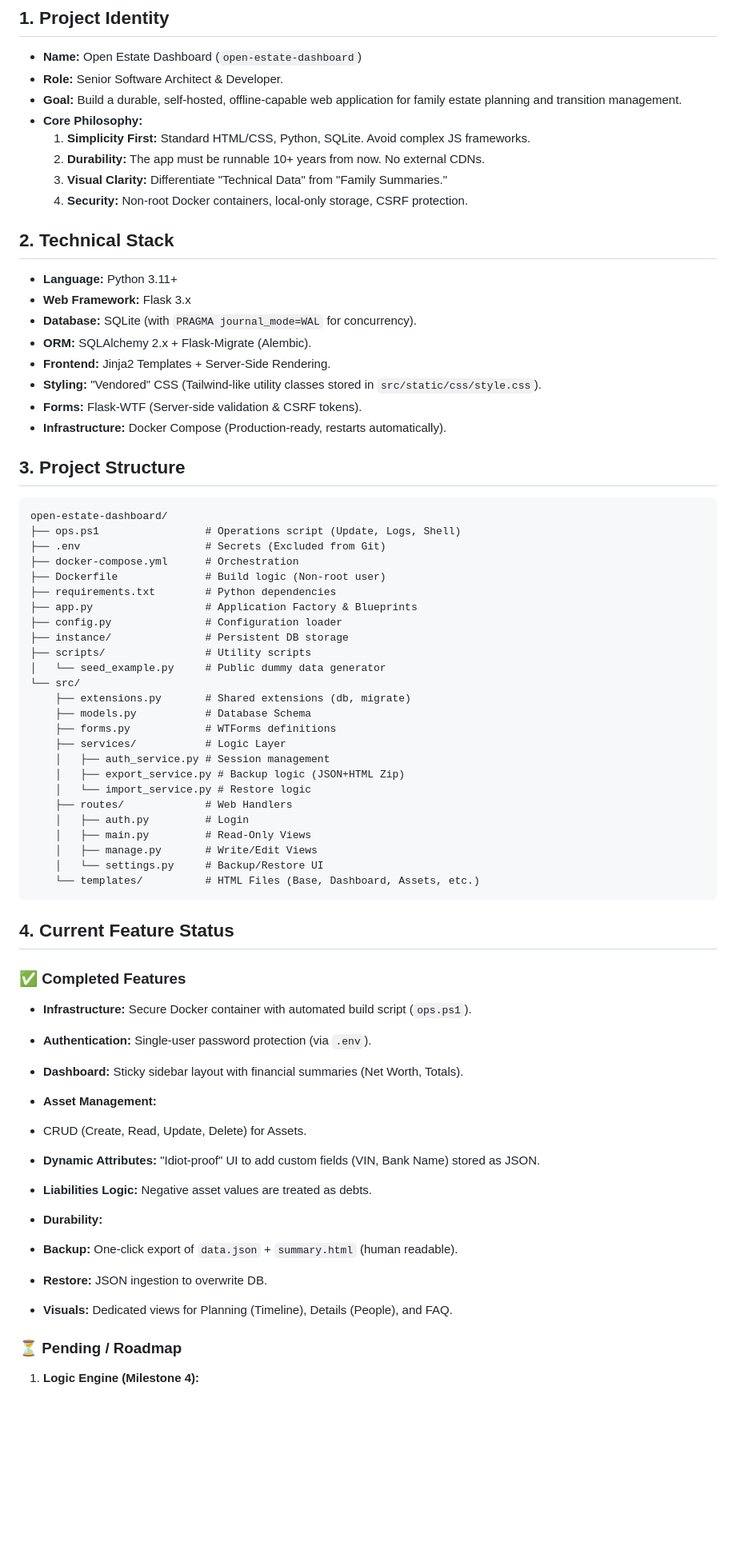
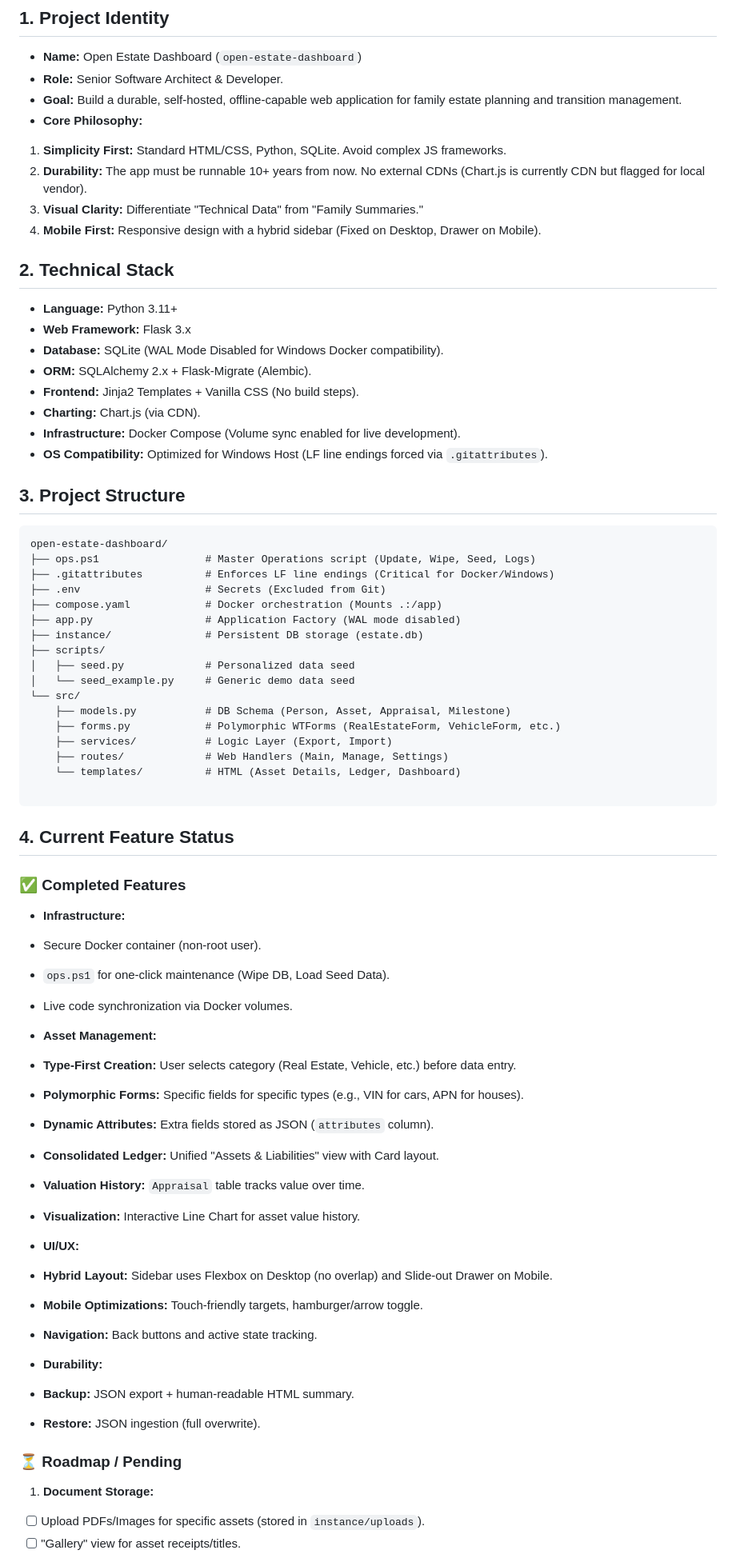
Before and after one commit to clomok/open-estate, a Markdown page: AI_INSTRUCTIONS.md, the part around one of its changes. Shown at 80% size. GitHub-like rendering; blank space fills up the shorter version.

Commit message:
update instructions

````diff
--- a/AI_INSTRUCTIONS.md
+++ b/AI_INSTRUCTIONS.md
@@ -6,71 +6,75 @@
 - **Role:** Senior Software Architect & Developer.
 - **Goal:** Build a durable, self-hosted, offline-capable web application for family estate planning and transition management.
 - **Core Philosophy:**
-  1.  **Simplicity First:** Standard HTML/CSS, Python, SQLite. Avoid complex JS frameworks.
-  2.  **Durability:** The app must be runnable 10+ years from now. No external CDNs.
-  3.  **Visual Clarity:** Differentiate "Technical Data" from "Family Summaries."
-  4.  **Security:** Non-root Docker containers, local-only storage, CSRF protection.
+
+1. **Simplicity First:** Standard HTML/CSS, Python, SQLite. Avoid complex JS frameworks.
+2. **Durability:** The app must be runnable 10+ years from now. No external CDNs (Chart.js is currently CDN but flagged for local vendor).
+3. **Visual Clarity:** Differentiate "Technical Data" from "Family Summaries."
+4. **Mobile First:** Responsive design with a hybrid sidebar (Fixed on Desktop, Drawer on Mobile).
 
 ## 2. Technical Stack
 
 - **Language:** Python 3.11+
 - **Web Framework:** Flask 3.x
-- **Database:** SQLite (with `PRAGMA journal_mode=WAL` for concurrency).
+- **Database:** SQLite (WAL Mode Disabled for Windows Docker compatibility).
 - **ORM:** SQLAlchemy 2.x + Flask-Migrate (Alembic).
-- **Frontend:** Jinja2 Templates + Server-Side Rendering.
-- **Styling:** "Vendored" CSS (Tailwind-like utility classes stored in `src/static/css/style.css`).
-- **Forms:** Flask-WTF (Server-side validation & CSRF tokens).
-- **Infrastructure:** Docker Compose (Production-ready, restarts automatically).
+- **Frontend:** Jinja2 Templates + Vanilla CSS (No build steps).
+- **Charting:** Chart.js (via CDN).
+- **Infrastructure:** Docker Compose (Volume sync enabled for live development).
+- **OS Compatibility:** Optimized for Windows Host (LF line endings forced via `.gitattributes`).
 
 ## 3. Project Structure
 
 ```text
 open-estate-dashboard/
-├── ops.ps1                 # Operations script (Update, Logs, Shell)
+├── ops.ps1                 # Master Operations script (Update, Wipe, Seed, Logs)
+├── .gitattributes          # Enforces LF line endings (Critical for Docker/Windows)
 ├── .env                    # Secrets (Excluded from Git)
-├── docker-compose.yml      # Orchestration
-├── Dockerfile              # Build logic (Non-root user)
-├── requirements.txt        # Python dependencies
-├── app.py                  # Application Factory & Blueprints
-├── config.py               # Configuration loader
-├── instance/               # Persistent DB storage
-├── scripts/                # Utility scripts
-│   └── seed_example.py     # Public dummy data generator
+├── compose.yaml            # Docker orchestration (Mounts .:/app)
+├── app.py                  # Application Factory (WAL mode disabled)
+├── instance/               # Persistent DB storage (estate.db)
+├── scripts/
+│   ├── seed.py             # Personalized data seed
+│   └── seed_example.py     # Generic demo data seed
 └── src/
-    ├── extensions.py       # Shared extensions (db, migrate)
-    ├── models.py           # Database Schema
-    ├── forms.py            # WTForms definitions
-    ├── services/           # Logic Layer
-    │   ├── auth_service.py # Session management
-    │   ├── export_service.py # Backup logic (JSON+HTML Zip)
-    │   └── import_service.py # Restore logic
-    ├── routes/             # Web Handlers
-    │   ├── auth.py         # Login
-    │   ├── main.py         # Read-Only Views
-    │   ├── manage.py       # Write/Edit Views
-    │   └── settings.py     # Backup/Restore UI
-    └── templates/          # HTML Files (Base, Dashboard, Assets, etc.)
+    ├── models.py           # DB Schema (Person, Asset, Appraisal, Milestone)
+    ├── forms.py            # Polymorphic WTForms (RealEstateForm, VehicleForm, etc.)
+    ├── services/           # Logic Layer (Export, Import)
+    ├── routes/             # Web Handlers (Main, Manage, Settings)
+    └── templates/          # HTML (Asset Details, Ledger, Dashboard)
+
 ```
 
 ## 4. Current Feature Status
 
 ### ✅ Completed Features
 
-- **Infrastructure:** Secure Docker container with automated build script (`ops.ps1`).
-- **Authentication:** Single-user password protection (via `.env`).
-- **Dashboard:** Sticky sidebar layout with financial summaries (Net Worth, Totals).
+- **Infrastructure:**
+- Secure Docker container (non-root user).
+- `ops.ps1` for one-click maintenance (Wipe DB, Load Seed Data).
+- Live code synchronization via Docker volumes.
+
 - **Asset Management:**
-- CRUD (Create, Read, Update, Delete) for Assets.
-- **Dynamic Attributes:** "Idiot-proof" UI to add custom fields (VIN, Bank Name) stored as JSON.
-- **Liabilities Logic:** Negative asset values are treated as debts.
+- **Type-First Creation:** User selects category (Real Estate, Vehicle, etc.) before data entry.
+- **Polymorphic Forms:** Specific fields for specific types (e.g., VIN for cars, APN for houses).
+- **Dynamic Attributes:** Extra fields stored as JSON (`attributes` column).
+- **Consolidated Ledger:** Unified "Assets & Liabilities" view with Card layout.
+- **Valuation History:** `Appraisal` table tracks value over time.
+- **Visualization:** Interactive Line Chart for asset value history.
+
+- **UI/UX:**
+- **Hybrid Layout:** Sidebar uses Flexbox on Desktop (no overlap) and Slide-out Drawer on Mobile.
+- **Mobile Optimizations:** Touch-friendly targets, hamburger/arrow toggle.
+- **Navigation:** Back buttons and active state tracking.
 
 - **Durability:**
-- **Backup:** One-click export of `data.json` + `summary.html` (human readable).
-- **Restore:** JSON ingestion to overwrite DB.
+- **Backup:** JSON export + human-readable HTML summary.
+- **Restore:** JSON ingestion (full overwrite).
 
-- **Visuals:** Dedicated views for Planning (Timeline), Details (People), and FAQ.
+### ⏳ Roadmap / Pending
 
-### ⏳ Pending / Roadmap
+1. **Document Storage:**
 
-1. **Logic Engine (Milestone 4):**
+- [ ] Upload PDFs/Images for specific assets (stored in `instance/uploads`).
+- [ ] "Gallery" view for asset receipts/titles.
 
````
Also changed, not shown: other parts of AI_INSTRUCTIONS.md (+50 -29 lines).
